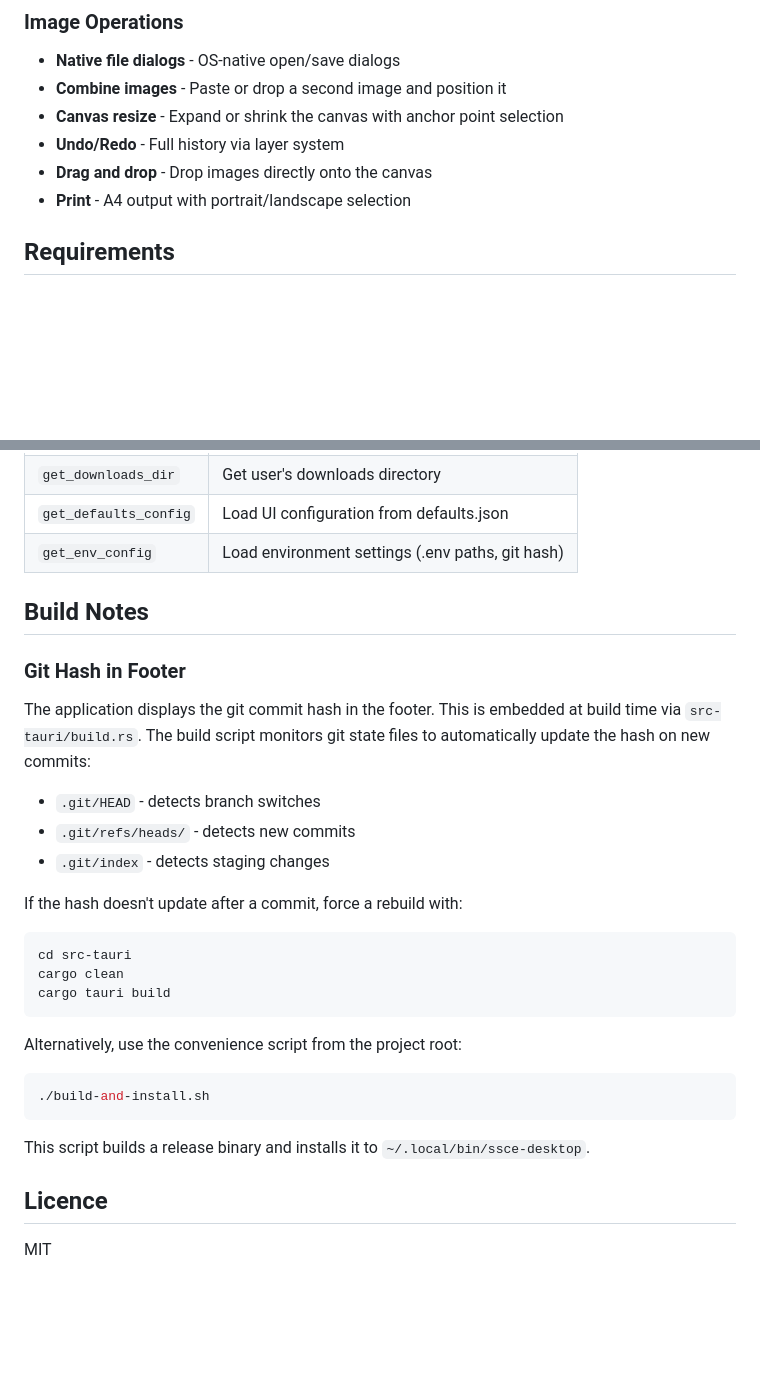
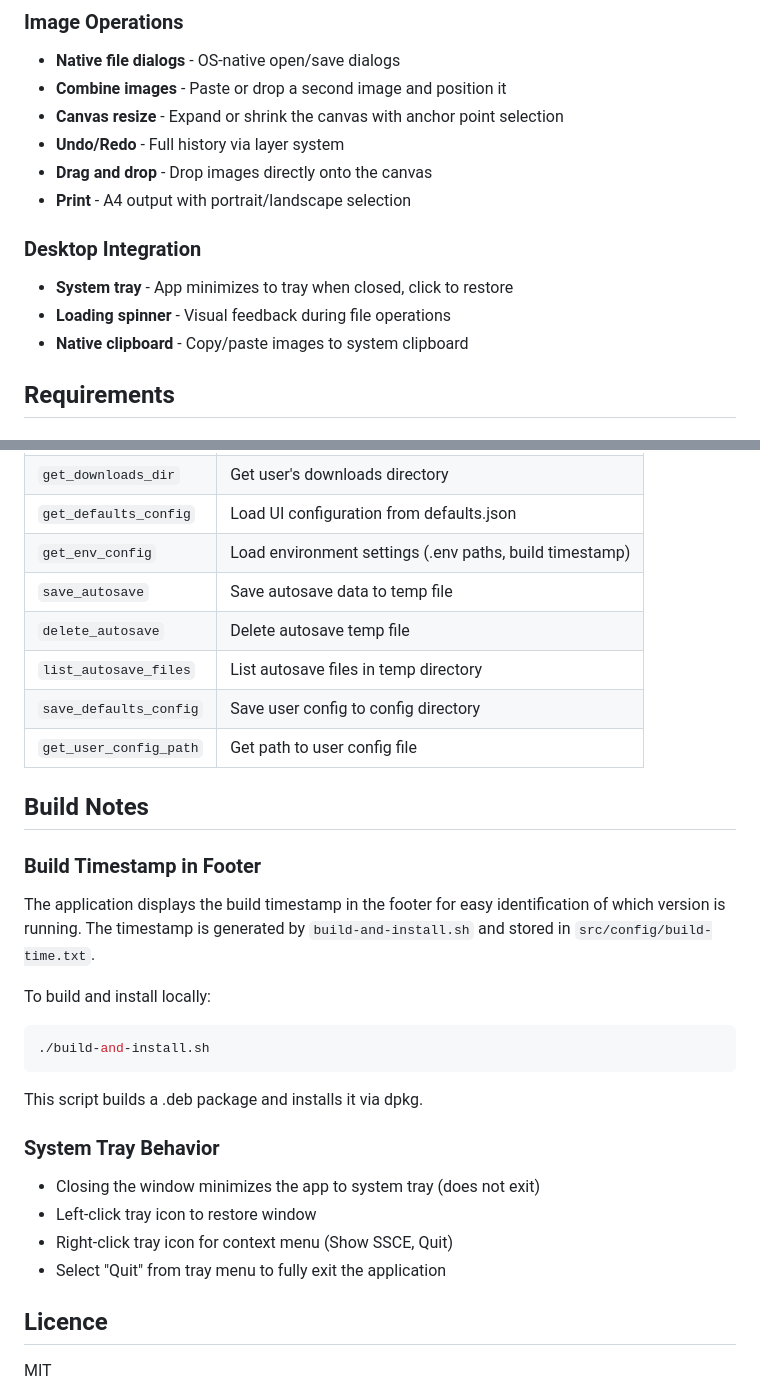
Before and after one commit to HamptonNorth/ssce-tauri, a Markdown page: README.md, 2 parts joined by grey strips. Rendered like a GitHub page; blank space fills up the shorter version.

````diff
--- a/README.md
+++ b/README.md
@@ -55,6 +55,11 @@ Each tool displays a slide-down settings panel with tool-specific options:
 - **Undo/Redo** - Full history via layer system
 - **Drag and drop** - Drop images directly onto the canvas
 - **Print** - A4 output with portrait/landscape selection
+
+### Desktop Integration
+- **System tray** - App minimizes to tray when closed, click to restore
+- **Loading spinner** - Visual feedback during file operations
+- **Native clipboard** - Copy/paste images to system clipboard
 
 ## Requirements
 
@@ -208,33 +213,33 @@ The Rust backend provides these commands callable from JavaScript:
 | `get_home_dir` | Get user's home directory |
 | `get_downloads_dir` | Get user's downloads directory |
 | `get_defaults_config` | Load UI configuration from defaults.json |
-| `get_env_config` | Load environment settings (.env paths, git hash) |
+| `get_env_config` | Load environment settings (.env paths, build timestamp) |
+| `save_autosave` | Save autosave data to temp file |
+| `delete_autosave` | Delete autosave temp file |
+| `list_autosave_files` | List autosave files in temp directory |
+| `save_defaults_config` | Save user config to config directory |
+| `get_user_config_path` | Get path to user config file |
 
 ## Build Notes
 
-### Git Hash in Footer
+### Build Timestamp in Footer
 
-The application displays the git commit hash in the footer. This is embedded at build time via `src-tauri/build.rs`. The build script monitors git state files to automatically update the hash on new commits:
+The application displays the build timestamp in the footer for easy identification of which version is running. The timestamp is generated by `build-and-install.sh` and stored in `src/config/build-time.txt`.
 
-- `.git/HEAD` - detects branch switches
-- `.git/refs/heads/` - detects new commits
-- `.git/index` - detects staging changes
-
-If the hash doesn't update after a commit, force a rebuild with:
-
-```bash
-cd src-tauri
-cargo clean
-cargo tauri build
-```
-
-Alternatively, use the convenience script from the project root:
+To build and install locally:
 
 ```bash
 ./build-and-install.sh
 ```
 
-This script builds a release binary and installs it to `~/.local/bin/ssce-desktop`.
+This script builds a .deb package and installs it via dpkg.
+
+### System Tray Behavior
+
+- Closing the window minimizes the app to system tray (does not exit)
+- Left-click tray icon to restore window
+- Right-click tray icon for context menu (Show SSCE, Quit)
+- Select "Quit" from tray menu to fully exit the application
 
 ## Licence
 
````
Also changed, not shown: CLAUDE.md (+36 -8 lines), HISTORY.md (+61 -3 lines).
